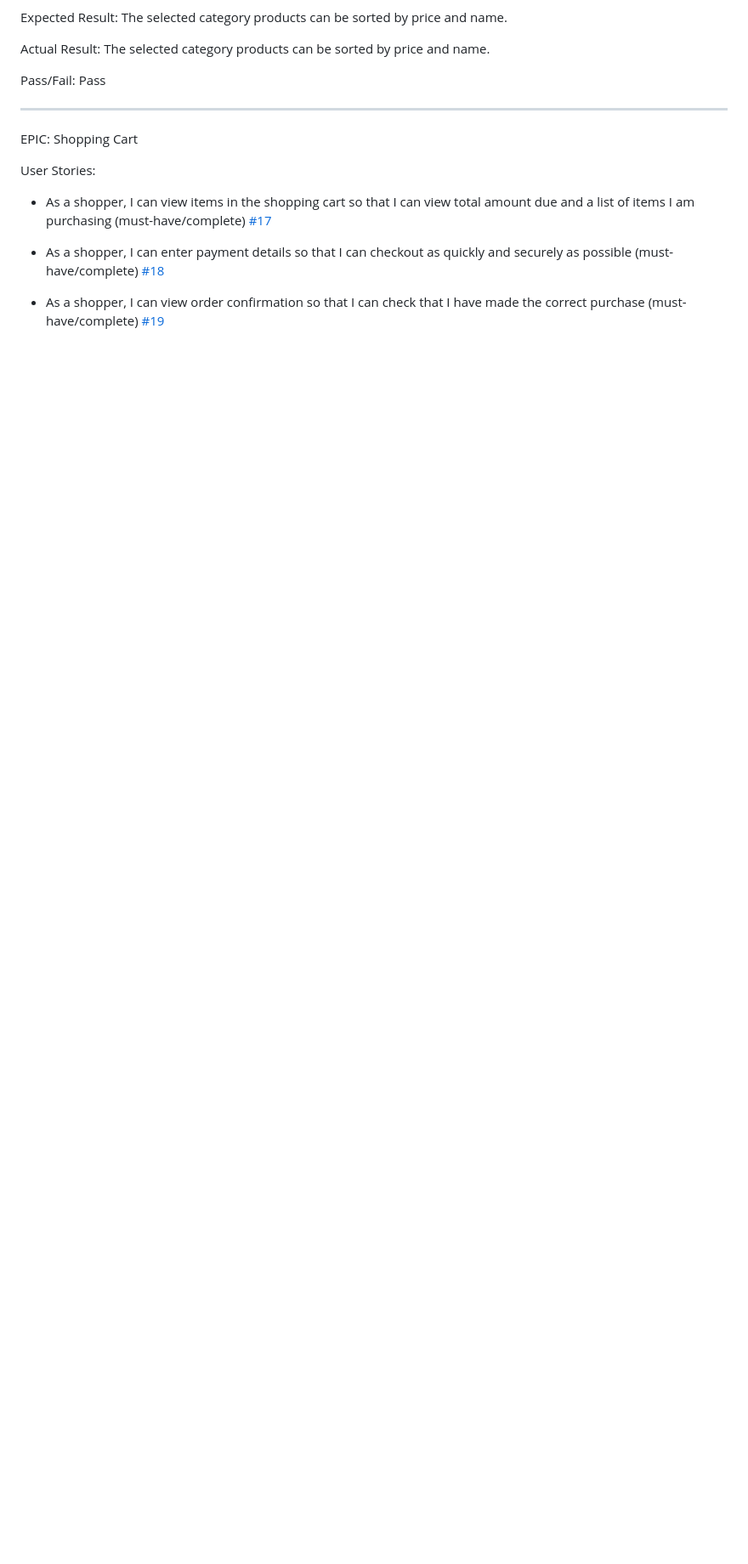
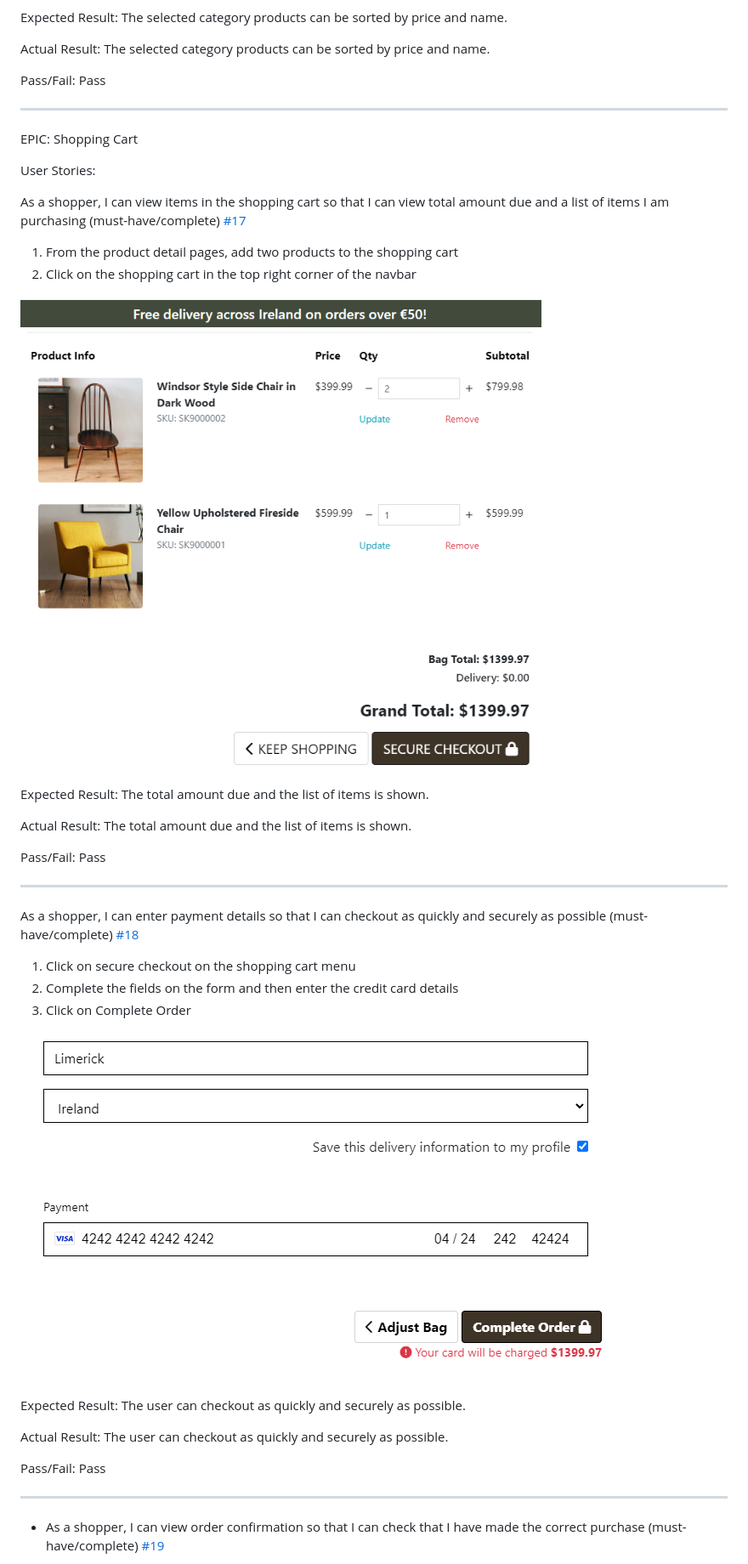
Before and after one commit to teresabowe/furniture-restoration-collective, a Markdown page: README.md, the part around the change printed below. Shown: that part at 85% size. Drawn GitHub-style; pictures changed too: documentation/screenshots/checkout-secure-payment.png (added), documentation/screenshots/shopping-bag-grandtotal.png (added); folded sections open; blank space fills up the shorter version.

Commit message:
docs: add additional user story testing

```diff
--- a/README.md
+++ b/README.md
@@ -753,9 +751,36 @@ EPIC: Shopping Cart
 
 User Stories:
 
-- As a shopper, I can view items in the shopping cart so that I can view total amount due and a list of items I am purchasing (must-have/complete) <a href="https://github.com/teresabowe/furniture-restoration-collective/issues/17" data-hovercard-type="issue" data-hovercard-url="/teresabowe/furniture-restoration-collective/issues/17/hovercard">#17</a>
+As a shopper, I can view items in the shopping cart so that I can view total amount due and a list of items I am purchasing (must-have/complete) <a href="https://github.com/teresabowe/furniture-restoration-collective/issues/17" data-hovercard-type="issue" data-hovercard-url="/teresabowe/furniture-restoration-collective/issues/17/hovercard">#17</a>
 
-- As a shopper, I can enter payment details so that I can checkout as quickly and securely as possible (must-have/complete) <a href="https://github.com/teresabowe/furniture-restoration-collective/issues/18" data-hovercard-type="issue" data-hovercard-url="/teresabowe/furniture-restoration-collective/issues/187/hovercard">#18</a>
+1. From the product detail pages, add two products to the shopping cart
+2. Click on the shopping cart in the top right corner of the navbar
+
+![Shopping Bag Grand Total](/documentation/screenshots/shopping-bag-grandtotal.png)
+
+Expected Result: The total amount due and the list of items is shown.
+
+Actual Result: The total amount due and the list of items is shown.
+
+Pass/Fail: Pass
+
+---
+
+As a shopper, I can enter payment details so that I can checkout as quickly and securely as possible (must-have/complete) <a href="https://github.com/teresabowe/furniture-restoration-collective/issues/18" data-hovercard-type="issue" data-hovercard-url="/teresabowe/furniture-restoration-collective/issues/187/hovercard">#18</a>
+
+1. Click on secure checkout on the shopping cart menu
+2. Complete the fields on the form and then enter the credit card details
+3. Click on Complete Order
+
+![Shopping Bag Grand Total](/documentation/screenshots/checkout-secure-payment.png)
+
+Expected Result: The user can checkout as quickly and securely as possible.
+
+Actual Result: The user can checkout as quickly and securely as possible.
+
+Pass/Fail: Pass
+
+---
 
 - As a shopper, I can view order confirmation so that I can check that I have made the correct purchase (must-have/complete) <a href="https://github.com/teresabowe/furniture-restoration-collective/issues/19" data-hovercard-type="issue" data-hovercard-url="/teresabowe/furniture-restoration-collective/issues/197/hovercard">#19</a>
 
```
Also changed, not shown: other parts of README.md (+40 -4 lines).
